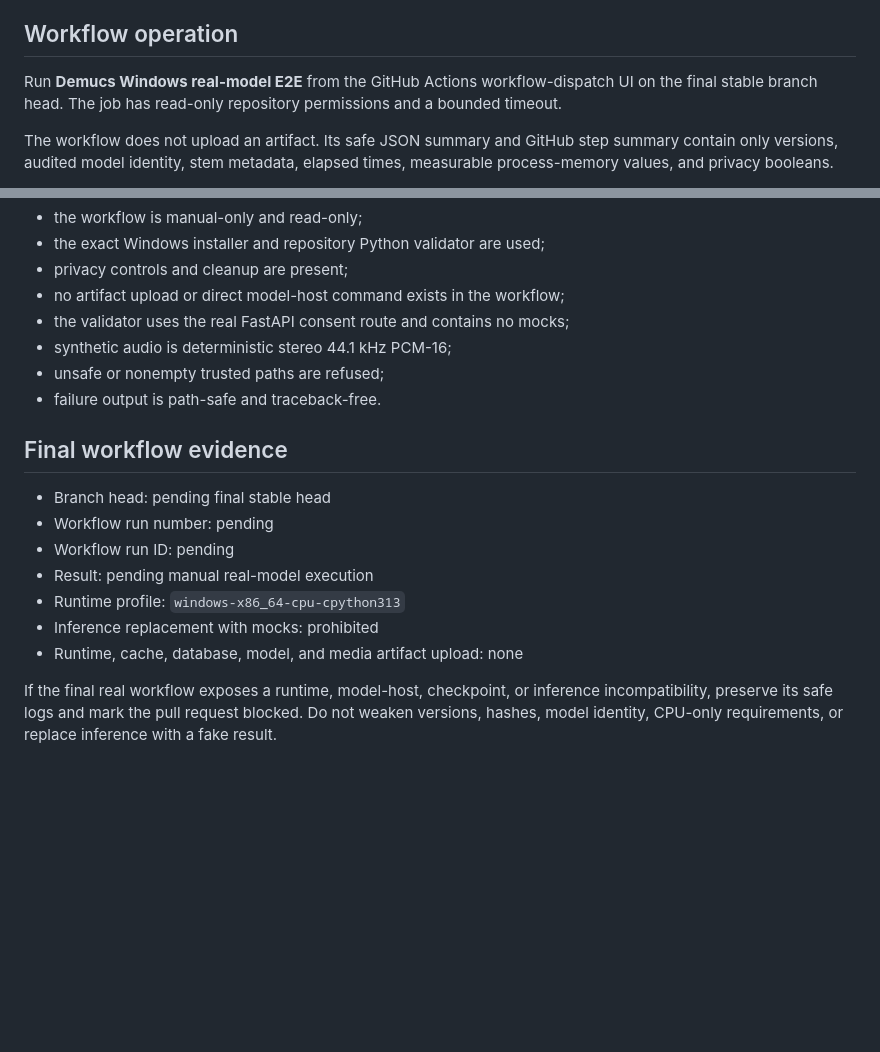
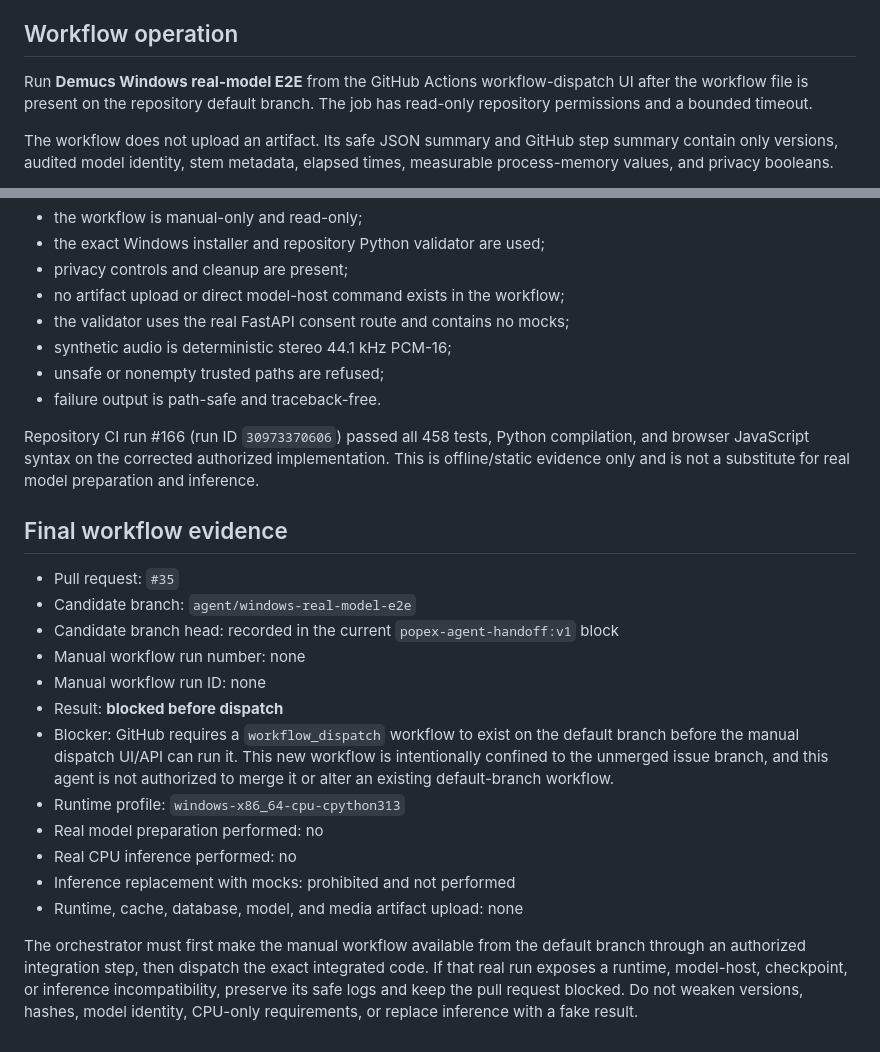
Before and after one commit to ZSYUYIIE/popex, a Markdown page: docs/runtime/demucs-windows-real-model-e2e.md, 2 parts joined by grey strips. GitHub-like rendering; blank space fills up the shorter version.

Commit message:
Record blocked Windows real-model workflow evidence

```diff
--- a/docs/runtime/demucs-windows-real-model-e2e.md
+++ b/docs/runtime/demucs-windows-real-model-e2e.md
@@ -40,7 +40,7 @@ Only generated deterministic stereo 44.1 kHz PCM-16 audio is used. No private or
 
 ## Workflow operation
 
-Run **Demucs Windows real-model E2E** from the GitHub Actions workflow-dispatch UI on the final stable branch head. The job has read-only repository permissions and a bounded timeout.
+Run **Demucs Windows real-model E2E** from the GitHub Actions workflow-dispatch UI after the workflow file is present on the repository default branch. The job has read-only repository permissions and a bounded timeout.
 
 The workflow does not upload an artifact. Its safe JSON summary and GitHub step summary contain only versions, audited model identity, stem metadata, elapsed times, measurable process-memory values, and privacy booleans.
 
@@ -59,14 +59,21 @@ An `always()` cleanup step removes the temporary runtime, model cache, applicati
 - unsafe or nonempty trusted paths are refused;
 - failure output is path-safe and traceback-free.
 
+Repository CI run #166 (run ID `30973370606`) passed all 458 tests, Python compilation, and browser JavaScript syntax on the corrected authorized implementation. This is offline/static evidence only and is not a substitute for real model preparation and inference.
+
 ## Final workflow evidence
 
-- Branch head: pending final stable head
-- Workflow run number: pending
-- Workflow run ID: pending
-- Result: pending manual real-model execution
+- Pull request: `#35`
+- Candidate branch: `agent/windows-real-model-e2e`
+- Candidate branch head: recorded in the current `popex-agent-handoff:v1` block
+- Manual workflow run number: none
+- Manual workflow run ID: none
+- Result: **blocked before dispatch**
+- Blocker: GitHub requires a `workflow_dispatch` workflow to exist on the default branch before the manual dispatch UI/API can run it. This new workflow is intentionally confined to the unmerged issue branch, and this agent is not authorized to merge it or alter an existing default-branch workflow.
 - Runtime profile: `windows-x86_64-cpu-cpython313`
-- Inference replacement with mocks: prohibited
+- Real model preparation performed: no
+- Real CPU inference performed: no
+- Inference replacement with mocks: prohibited and not performed
 - Runtime, cache, database, model, and media artifact upload: none
 
-If the final real workflow exposes a runtime, model-host, checkpoint, or inference incompatibility, preserve its safe logs and mark the pull request blocked. Do not weaken versions, hashes, model identity, CPU-only requirements, or replace inference with a fake result.
+The orchestrator must first make the manual workflow available from the default branch through an authorized integration step, then dispatch the exact integrated code. If that real run exposes a runtime, model-host, checkpoint, or inference incompatibility, preserve its safe logs and keep the pull request blocked. Do not weaken versions, hashes, model identity, CPU-only requirements, or replace inference with a fake result.
```
